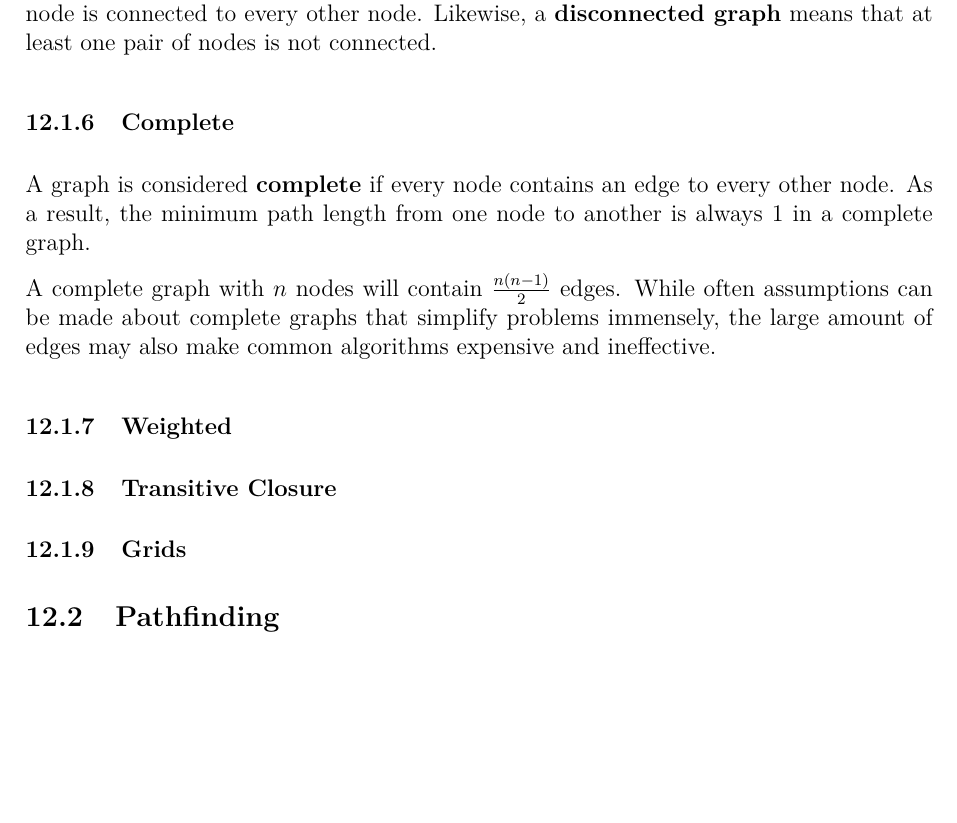
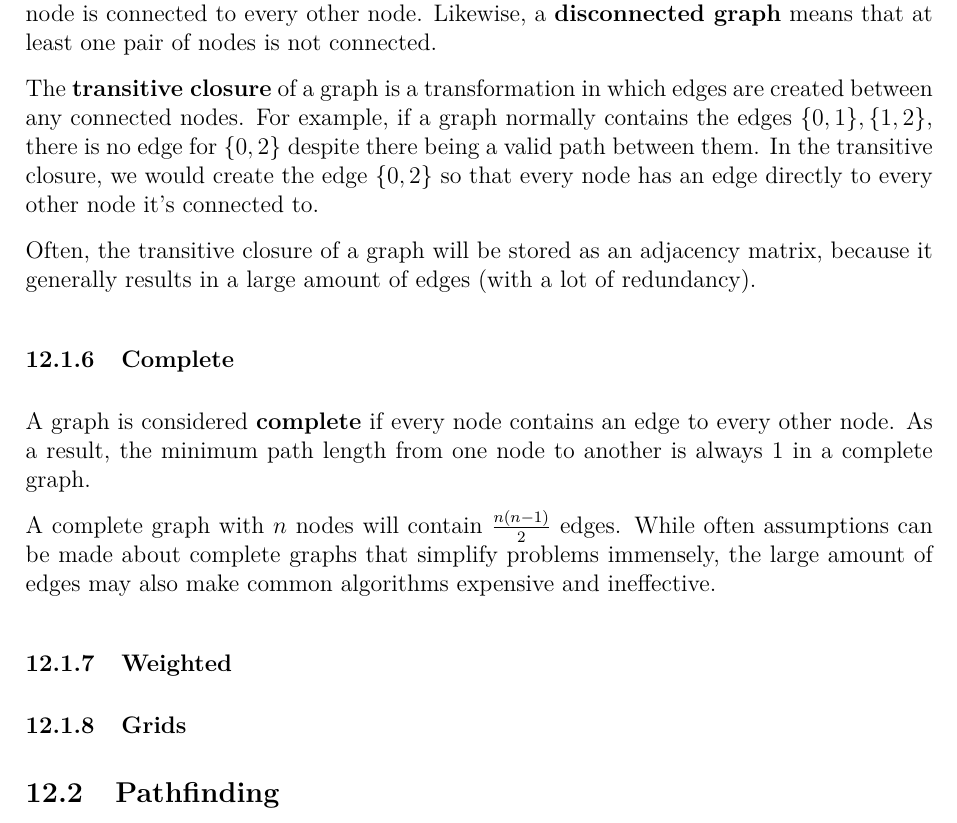
Before and after one commit to JarateKing/Competitive-Programming-Textbook, a LaTeX document (main.tex, which reads chapters/graph-problems.tex): part of page 80 of 97, cut so that both start at the same text, the shorter picture padded with empty space. Compiled offline with pdfLaTeX.

Commit message:
added transitive closure

```diff
--- a/chapters/graph-problems.tex
+++ b/chapters/graph-problems.tex
@@ -53,6 +53,10 @@ Two nodes are considered \textbf{connected} when there exists some path between
 
 When we're talking about the graph as a whole, a \textbf{connected graph} means that every node is connected to every other node. Likewise, a \textbf{disconnected graph} means that at least one pair of nodes is not connected.
 
+The \textbf{transitive closure} of a graph is a transformation in which edges are created between any connected nodes. For example, if a graph normally contains the edges $\{0,1\},\{1,2\}$, there is no edge for $\{0,2\}$ despite there being a valid path between them. In the transitive closure, we would create the edge $\{0,2\}$ so that every node has an edge directly to every other node it's connected to.
+
+Often, the transitive closure of a graph will be stored as an adjacency matrix, because it generally results in a large amount of edges (with a lot of redundancy).
+
 \subsubsection{Complete}
 
 A graph is considered \textbf{complete} if every node contains an edge to every other node. As a result, the minimum path length from one node to another is always $1$ in a complete graph.
@@ -60,7 +64,6 @@ A graph is considered \textbf{complete} if every node contains an edge to every
 A complete graph with $n$ nodes will contain $\frac{n(n-1)}{2}$ edges. While often assumptions can be made about complete graphs that simplify problems immensely, the large amount of edges may also make common algorithms expensive and ineffective.
 
 \subsubsection{Weighted}
-\subsubsection{Transitive Closure}
 \subsubsection{Grids}
 \subsection{Pathfinding}
 
```
